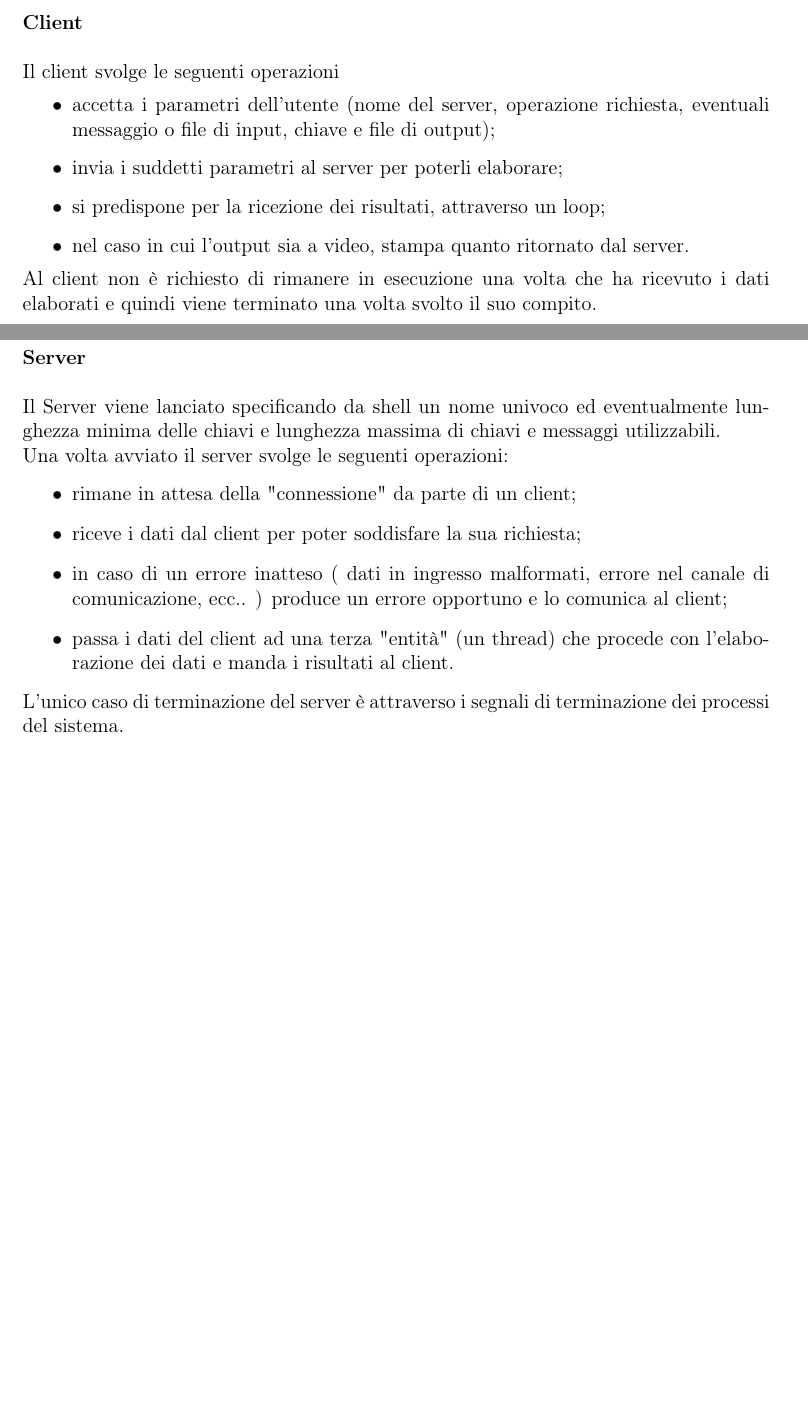
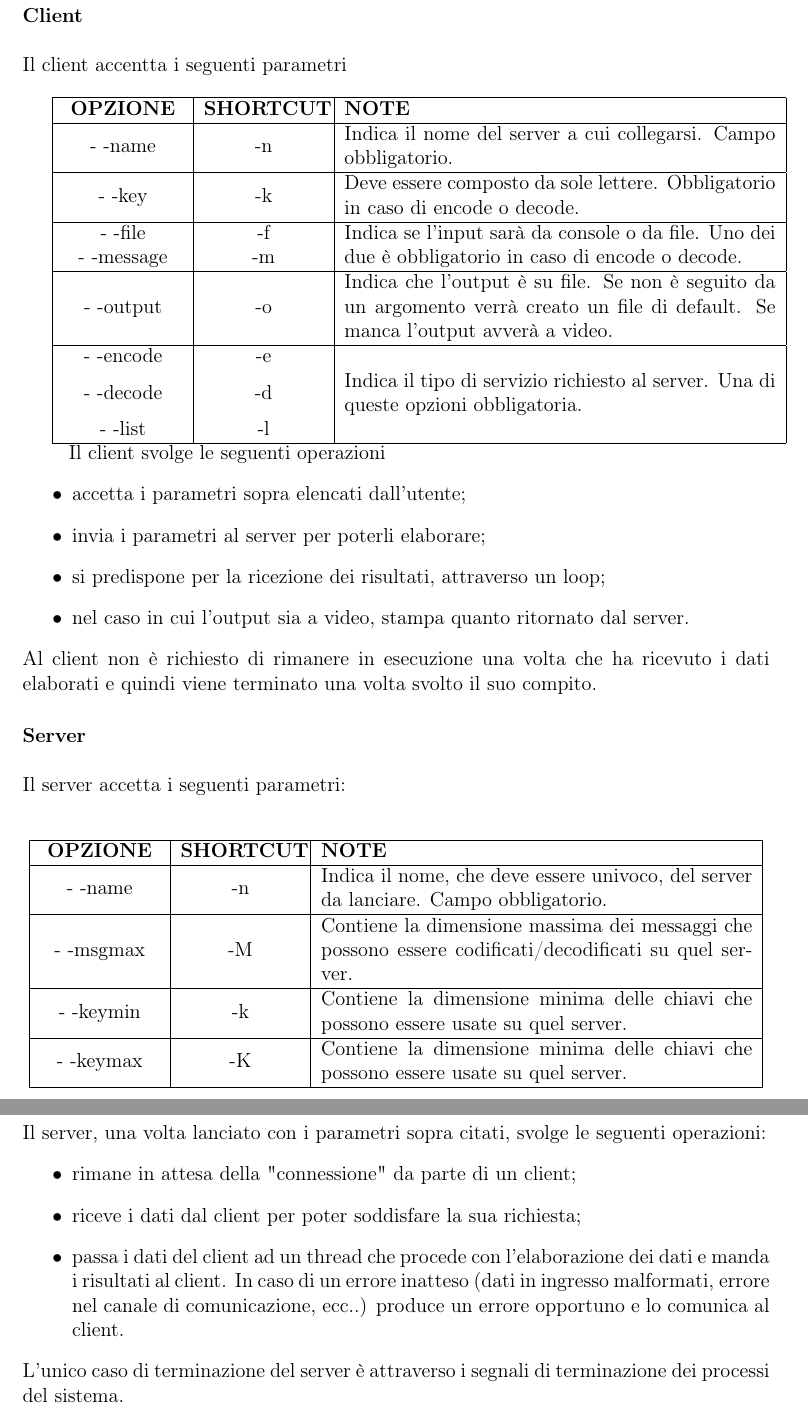
Before and after one commit to AndreaGhizzoni/OSproject, a LaTeX document (docs/latex/main.tex): two parts of pages 3 and 4 of 4 before the commit and two parts of pages 4 and 5 of 5 after it, joined at a grey line, cut so that both start at the same text, the shorter picture padded with empty space. Compiled offline with pdfLaTeX.

Commit message:
relation done

```diff
--- a/docs/latex/main.tex
+++ b/docs/latex/main.tex
@@ -2,6 +2,7 @@
 \usepackage[utf8]{inputenc}
 \usepackage[italian]{babel}
 \usepackage[T1]{fontenc}
+\usepackage{array}
 \usepackage[format=plain,
 justification=raggedright,singlelinecheck=false]{caption}
 \usepackage[top=2.7cm, bottom=2.7cm, left=3cm, right=3cm]{geometry}
@@ -54,25 +57,54 @@ Il compilatore gcc e' stato messo in condizioni di evidenziare più errori possi
         \item O2: flag di ottimizzazione del compilatore
     \end{itemize}
 
+\vspace*{2cm}
+\paragraph{Client} \mbox{}\\ \\
+Il client accentta i seguenti parametri \\
 
-\paragraph{Client} \mbox{}\\ \\
-Il client svolge le seguenti operazioni
+\begin{tabular}{| >{\centering\arraybackslash}m{2.5cm} | >{\centering\arraybackslash}m{2.5cm} | m{9cm}|}
+    \hline
+    {\bf OPZIONE} & {\bf SHORTCUT} & {\bf NOTE}\\ \hline
+    - -name & -n & Indica il nome del server a cui collegarsi. Campo obbligatorio. \\ \hline
+   		- -key & -k & Deve essere composto da sole lettere. Obbligatorio in caso di encode o decode.\\ \hline
+   		- -file & -f & Indica se l'input sarà da console o da file. Uno dei\\
+   		- -message & -m &  due è obbligatorio in caso di encode o decode.\\ \hline
+   		- -output & -o & Indica che l'output è su file. Se non è seguito da un argomento verrà creato un file di default. Se manca l'output avverà a video.\\ \hline
+   		- -encode & -e & \\
+   		- -decode & -d & Indica il tipo di servizio richiesto al server. Una di queste opzioni obbligatoria.\\
+   		- -list & -l & \\
+    \hline
+  \end{tabular}
+
+ \phantom{1} \noindent Il client svolge le seguenti operazioni
 \begin{itemize}
-    \item accetta i parametri dell'utente (nome del server, operazione richiesta, eventuali messaggio o file di input, chiave e file di output);
-    \item invia i suddetti parametri  al server per poterli elaborare;
+    \item accetta i parametri sopra elencati dall'utente;
+    \item invia i parametri  al server per poterli elaborare;
     \item si predispone per la ricezione dei risultati, attraverso un loop;
     \item nel caso in cui l'output sia a video, stampa quanto ritornato dal server.
 \end{itemize}
 Al client non è richiesto di rimanere in esecuzione una volta che ha ricevuto i dati elaborati e quindi viene terminato una volta svolto il suo compito.
 
 \paragraph{Server} \mbox{}\\ \\
-Il Server viene lanciato specificando da shell un nome univoco ed eventualmente lunghezza minima delle chiavi e lunghezza massima di chiavi e messaggi utilizzabili. \\
-Una volta avviato il server svolge le seguenti operazioni:
+Il server accetta i seguenti parametri:\\
+
+\begin{center}
+    \begin{tabular}{| >{\centering\arraybackslash}m{2.5cm} | >{\centering\arraybackslash}m{2.5cm} | m{9cm}|}
+    \hline
+    {\bf OPZIONE} & {\bf SHORTCUT} & {\bf NOTE}\\ \hline
+    - -name & -n & Indica il nome, che deve essere univoco, del server da lanciare. Campo obbligatorio. \\ \hline
+   	- -msgmax & -M & Contiene la dimensione massima dei messaggi che possono essere codificati/decodificati su quel server.\\ \hline
+   	- -keymin & -k & Contiene la dimensione minima delle chiavi che possono essere usate su quel server.\\ \hline
+   	- -keymax & -K & Contiene la dimensione minima delle chiavi che possono essere usate su quel server.\\
+    \hline
+
+  \end{tabular}
+  \end{center}
+
+\noindent Il server, una volta lanciato con i parametri sopra citati, svolge le seguenti operazioni:
 \begin{itemize}
     \item rimane in attesa della "connessione" da parte di un client;
     \item riceve i dati dal client per poter soddisfare la sua richiesta;
-    \item in caso di un errore inatteso ( dati in ingresso malformati, errore nel canale di comunicazione, ecc.. ) produce un errore opportuno e lo comunica al client;
-    \item passa i dati del client ad una terza "entità" (un thread) che procede con l'elaborazione dei dati e manda i risultati al client.
+    \item passa i dati del client ad un thread che procede con l'elaborazione dei dati e manda i risultati al client. In caso di un errore inatteso (dati in ingresso malformati, errore nel canale di comunicazione, ecc..) produce un errore opportuno e lo comunica al client.
 \end{itemize}
 L'unico caso di terminazione del server è attraverso i segnali di terminazione dei processi del sistema.
 
```
Also changed, not shown: docs/latex/main.pdf, docs/latex/main.tex (17 more changed lines), 3 other files.
